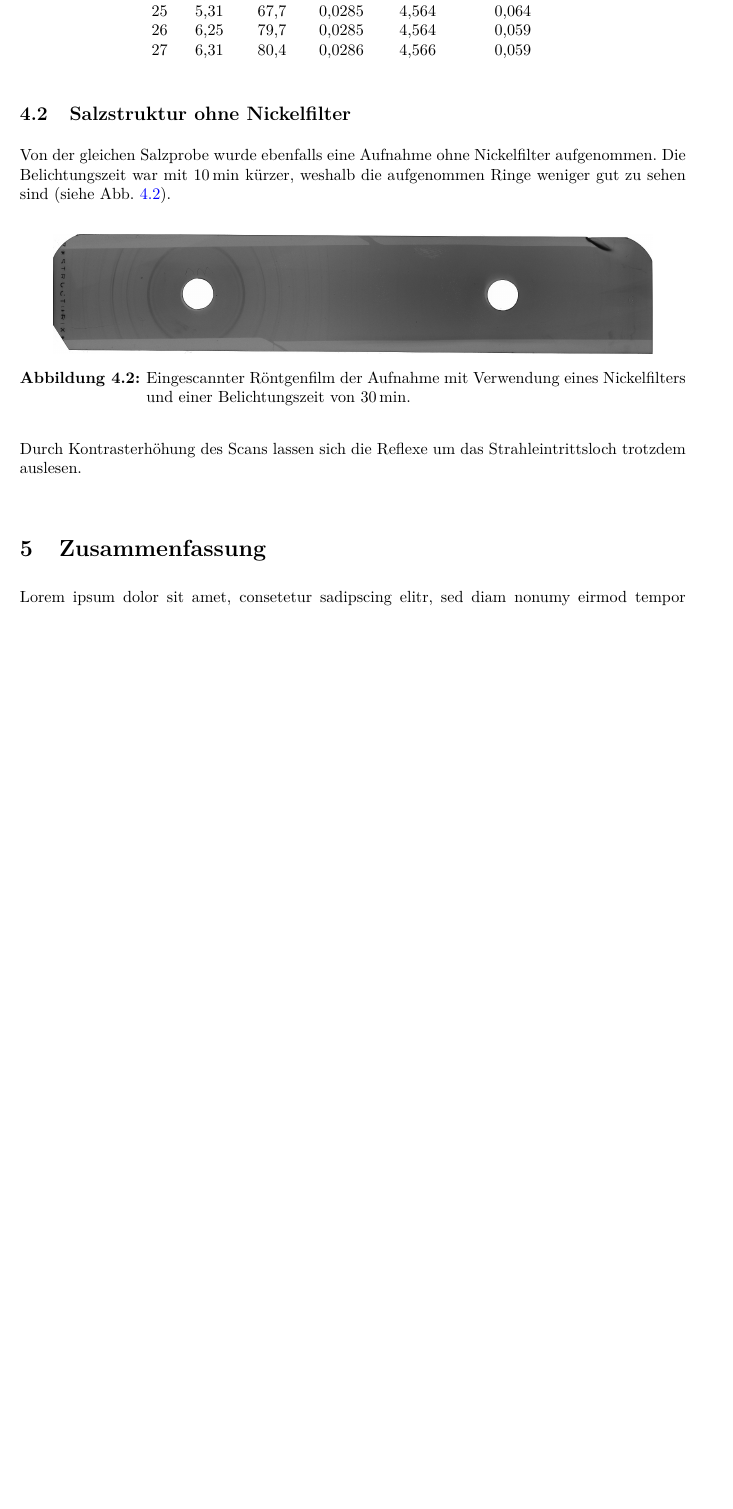
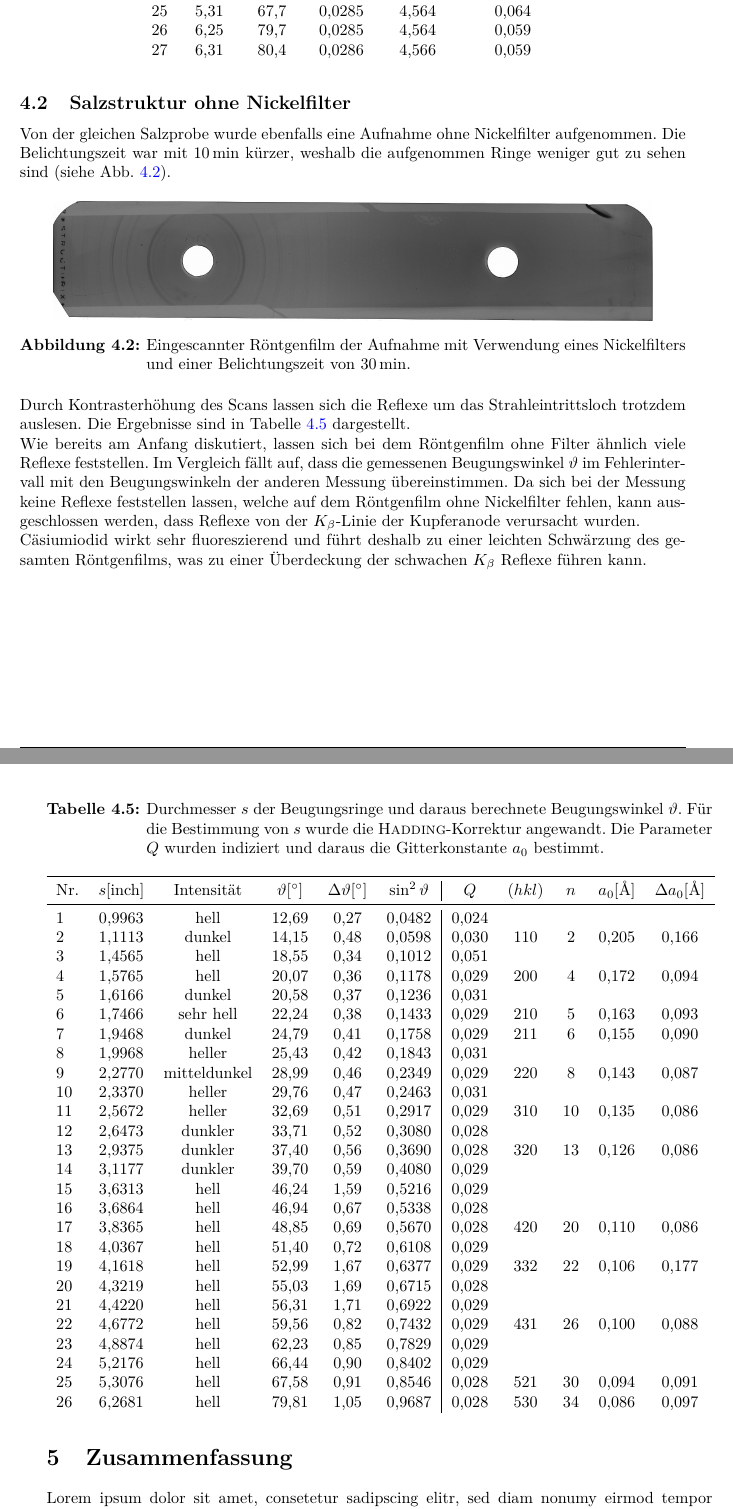
Before and after one commit to Tatze99/F-Praktikum, a LaTeX document (01-Debye-Sherrer-Verfahren/main.tex): part of page 12 of 13 before the commit and two parts of pages 12 and 13 of 14 after it, the two joined at a grey line, cut so that both start at the same text, the shorter picture padded with empty space. Compiled offline with pdfLaTeX.

Commit message:
Auswertung ohne Nickelfilter 2

```diff
--- a/01-Debye-Sherrer-Verfahren/main.tex
+++ b/01-Debye-Sherrer-Verfahren/main.tex
@@ -432,14 +437,52 @@ bestimmt. Mit dieser Korrektur wurden die \textsc{Bragg}-Winkel neu berechnet un
 \end{table}
 \FloatBarrier
 \subsection{Salzstruktur ohne Nickelfilter}
-Von der gleichen Salzprobe wurde ebenfalls eine Aufnahme ohne Nickelfilter aufgenommen. Die Belichtungszeit war mit \SI{10}{\min} kürzer, weshalb die aufgenommen Ringe weniger gut zu sehen sind (siehe Abb.~\ref{fig:Film_ohneFilter}).
+Von der gleichen Salzprobe wurde ebenfalls eine Aufnahme ohne Nickelfilter aufgenommen. Die Belichtungszeit war mit $\SI{10}{\min}$ kürzer, weshalb die aufgenommen Ringe weniger gut zu sehen sind (siehe Abb.~\ref{fig:Film_ohneFilter}).
 \begin{figure}[htp]
     \centering
         \includegraphics[width=0.9\textwidth]{Abbildungen/Roentgenfilm_ohne_Filter.jpg}
     \caption{Eingescannter Röntgenfilm der Aufnahme mit Verwendung eines Nickelfilters und einer Belichtungszeit von \SI{30}{\minute}.}
     \label{fig:Film_ohneFilter}
 \end{figure}\\
-Durch Kontrasterhöhung des Scans lassen sich die Reflexe um das Strahleintrittsloch trotzdem auslesen.
+Durch Kontrasterhöhung des Scans lassen sich die Reflexe um das Strahleintrittsloch trotzdem auslesen. Die Ergebnisse sind in Tabelle~\ref{tab:Ergebnisse_ohneFilter} dargestellt.
+\begin{table}[ht]
+	\centering
+	\caption{Durchmesser $s$ der Beugungsringe und daraus berechnete Beugungswinkel $\vartheta$. Für die Bestimmung von $s$ wurde die \textsc{Hadding}-Korrektur angewandt. Die Parameter $Q$ wurden indiziert und daraus die Gitterkonstante $a_0$ bestimmt.}
+	\label{tab:Ergebnisse_ohneFilter}
+	\begin{tabular}{l c c c c c | c c c c c }
+		\toprule
+      Nr. & $s [\text{inch}]$ & Intensität & $\vartheta [\si{\degree}]$ & $\Delta \vartheta [\si{\degree}]$ & $\sin^2 \vartheta $ & $Q$ & $(hkl)$ & $n$ & $a_0 [\si{\textup{\AA}}]$ & $\Delta a_0 [\si{\textup{\AA}}]$\\
+    \midrule
+    1  & 0,9963 & hell         & 12,69 & 0,27 & 0,0482 & 0,024 &     &    &       &       \\
+    2  & 1,1113 & dunkel       & 14,15 & 0,48 & 0,0598 & 0,030 & 110 & 2  & 0,205 & 0,166 \\
+    3  & 1,4565 & hell         & 18,55 & 0,34 & 0,1012 & 0,051 &     &    &       &       \\
+    4  & 1,5765 & hell         & 20,07 & 0,36 & 0,1178 & 0,029 & 200 & 4  & 0,172 & 0,094 \\
+    5  & 1,6166 & dunkel       & 20,58 & 0,37 & 0,1236 & 0,031 &     &    &       &       \\
+    6  & 1,7466 & sehr hell    & 22,24 & 0,38 & 0,1433 & 0,029 & 210 & 5  & 0,163 & 0,093 \\
+    7  & 1,9468 & dunkel       & 24,79 & 0,41 & 0,1758 & 0,029 & 211 & 6  & 0,155 & 0,090 \\
+    8  & 1,9968 & heller       & 25,43 & 0,42 & 0,1843 & 0,031 &     &    &       &       \\
+    9  & 2,2770 & mitteldunkel & 28,99 & 0,46 & 0,2349 & 0,029 & 220 & 8  & 0,143 & 0,087 \\
+    10 & 2,3370 & heller       & 29,76 & 0,47 & 0,2463 & 0,031 &     &    &       &       \\
+    11 & 2,5672 & heller       & 32,69 & 0,51 & 0,2917 & 0,029 & 310 & 10 & 0,135 & 0,086 \\
+    12 & 2,6473 & dunkler      & 33,71 & 0,52 & 0,3080 & 0,028 &     &    &       &       \\
+    13 & 2,9375 & dunkler      & 37,40 & 0,56 & 0,3690 & 0,028 & 320 & 13 & 0,126 & 0,086 \\
+    14 & 3,1177 & dunkler      & 39,70 & 0,59 & 0,4080 & 0,029 &     &    &       &       \\
+    15 & 3,6313 & hell         & 46,24 & 1,59 & 0,5216 & 0,029 &     &    &       &       \\
+    16 & 3,6864 & hell         & 46,94 & 0,67 & 0,5338 & 0,028 &     &    &       &       \\
+    17 & 3,8365 & hell         & 48,85 & 0,69 & 0,5670 & 0,028 & 420 & 20 & 0,110 & 0,086 \\
+    18 & 4,0367 & hell         & 51,40 & 0,72 & 0,6108 & 0,029 &     &    &       &       \\
+    19 & 4,1618 & hell         & 52,99 & 1,67 & 0,6377 & 0,029 & 332 & 22 & 0,106 & 0,177 \\
+    20 & 4,3219 & hell         & 55,03 & 1,69 & 0,6715 & 0,028 &     &    &       &       \\
+    21 & 4,4220 & hell         & 56,31 & 1,71 & 0,6922 & 0,029 &     &    &       &       \\
+    22 & 4,6772 & hell         & 59,56 & 0,82 & 0,7432 & 0,029 & 431 & 26 & 0,100 & 0,088 \\
+    23 & 4,8874 & hell         & 62,23 & 0,85 & 0,7829 & 0,029 &     &    &       &       \\
+    24 & 5,2176 & hell         & 66,44 & 0,90 & 0,8402 & 0,029 &     &    &       &       \\
+    25 & 5,3076 & hell         & 67,58 & 0,91 & 0,8546 & 0,028 & 521 & 30 & 0,094 & 0,091 \\
+    26 & 6,2681 & hell         & 79,81 & 1,05 & 0,9687 & 0,028 & 530 & 34 & 0,086 & 0,097
+	\end{tabular}
+\end{table}\\
+Wie bereits am Anfang diskutiert, lassen sich bei dem Röntgenfilm ohne Filter ähnlich viele Reflexe feststellen. Im Vergleich fällt auf, dass die gemessenen Beugungswinkel $\vartheta$ im Fehlerintervall mit den Beugungswinkeln der anderen Messung übereinstimmen. Da sich bei der Messung keine Reflexe feststellen lassen, welche auf dem Röntgenfilm ohne Nickelfilter fehlen, kann ausgeschlossen werden, dass Reflexe von der $K_\beta$-Linie der Kupferanode verursacht wurden.\\
+Cäsiumiodid wirkt sehr fluoreszierend und führt deshalb zu einer leichten Schwärzung des gesamten Röntgenfilms, was zu einer Überdeckung der schwachen $K_\beta$ Reflexe führen kann.
 % *********************************************
 % ***** KAPITEL 4 *****************************
 % *********************************************
```
Also changed, not shown: 01-Debye-Sherrer-Verfahren/main.tex (15 more changed lines).
